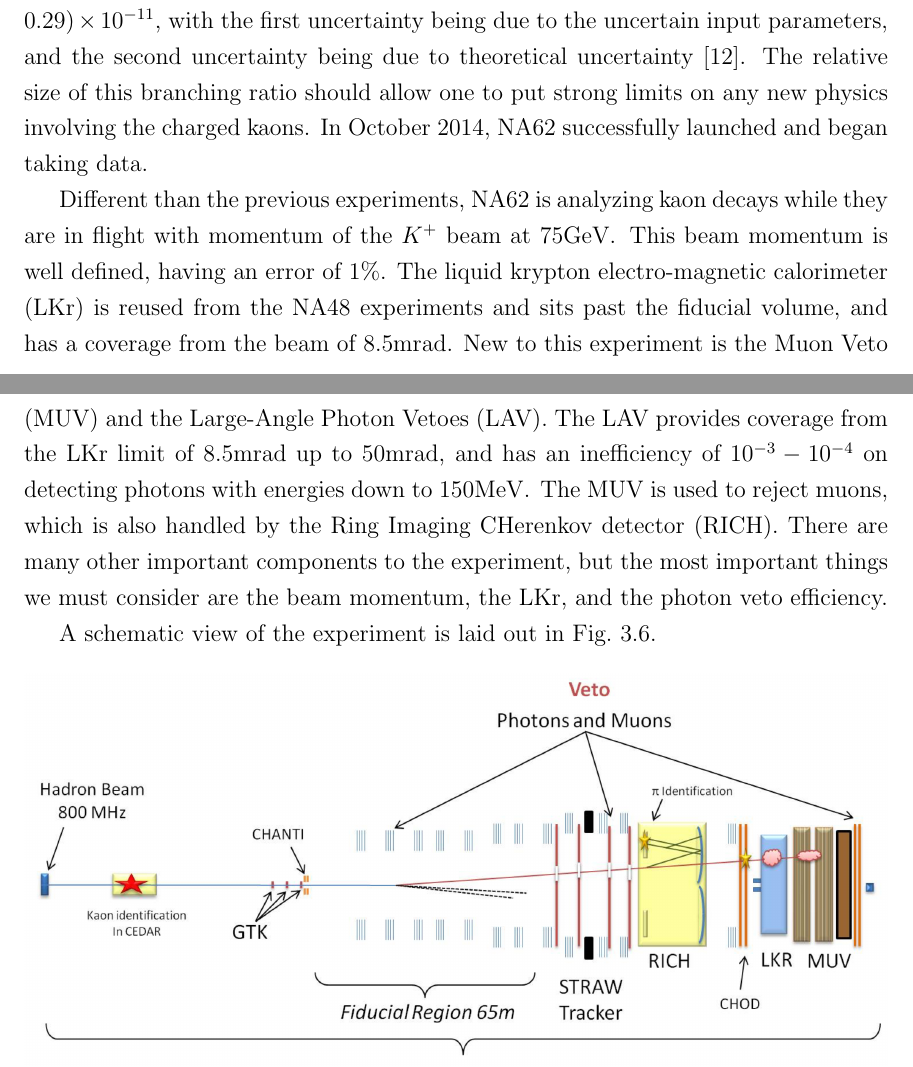
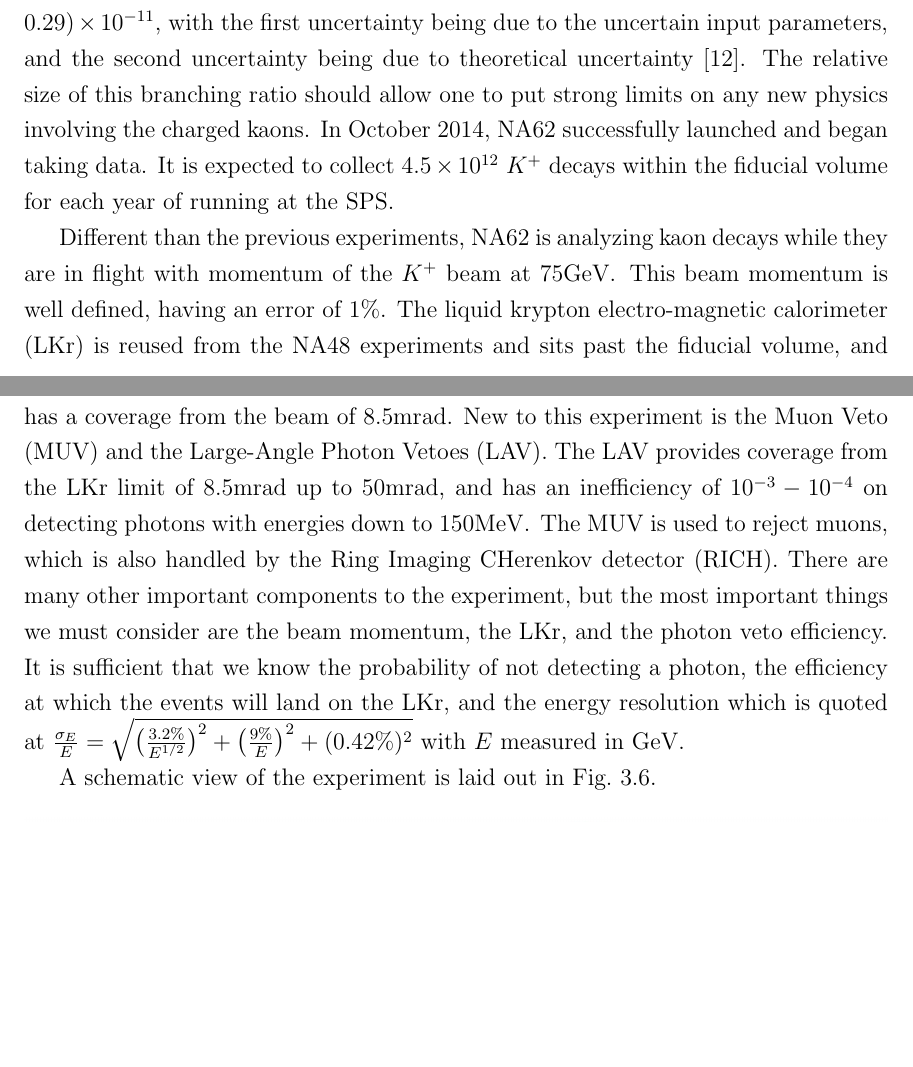
Before and after one commit to drglove/masters-thesis, a LaTeX thesis (thesis.tex, which reads chapters/3/sec_kaon.tex): two parts of pages 24 and 25 of 61, joined at a grey line, cut so that both start at the same text, the shorter picture padded with empty space. Compiled offline with pdfLaTeX.

Commit message:
Finish NA62 bullshit

```diff
--- a/chapters/3/sec_kaon.tex
+++ b/chapters/3/sec_kaon.tex
@@ -29,6 +29,7 @@ K^+ \rightarrow \pi^+ + \nu + \bar{\nu}
 This branching ratio in the SM comes at $\textrm{BR}(K^+ \rightarrow \pi^+ + \nu + \bar{\nu}) = (7.81 \pm 0.75 \pm 0.29) \times 10^{-11}$, with the first uncertainty being due to the uncertain input parameters, and the second uncertainty being due to theoretical uncertainty~\cite{Straub:2010ih}.
 The relative size of this branching ratio should allow one to put strong limits on any new physics involving the charged kaons.
 In October 2014, NA62 successfully launched and began taking data.
+It is expected to collect $4.5 \times 10^{12}$ $K^+$ decays within the fiducial volume for each year of running at the SPS.
 
 Different than the previous experiments, NA62 is analyzing kaon decays while they are in flight with momentum of the $K^+$ beam at $75\textrm{GeV}$.
 This beam momentum is well defined, having an error of $1\%$.
@@ -37,6 +38,7 @@ New to this experiment is the Muon Veto (MUV) and the Large-Angle Photon Vetoes
 The LAV provides coverage from the LKr limit of $8.5\textrm{mrad}$ up to $50\textrm{mrad}$, and has an inefficiency of $10^{-3} - 10^{-4}$ on detecting photons with energies down to $150\textrm{MeV}$.
 The MUV is used to reject muons, which is also handled by the Ring Imaging CHerenkov detector (RICH).
 There are many other important components to the experiment, but the most important things we must consider are the beam momentum, the LKr, and the photon veto efficiency.
+It is sufficient that we know the probability of not detecting a photon, the efficiency at which the events will land on the LKr, and the energy resolution which is quoted at $\frac{\sigma_E}{E} = \sqrt{\left(\frac{3.2\%}{E^{1/2}}\right)^2 + \left(\frac{9\%}{E}\right)^2 + (0.42\%)^2}$ with $E$ measured in $\textrm{GeV}$.
 
 A schematic view of the experiment is laid out in Fig.~\ref{fig:na62_experiment}.
 
```
